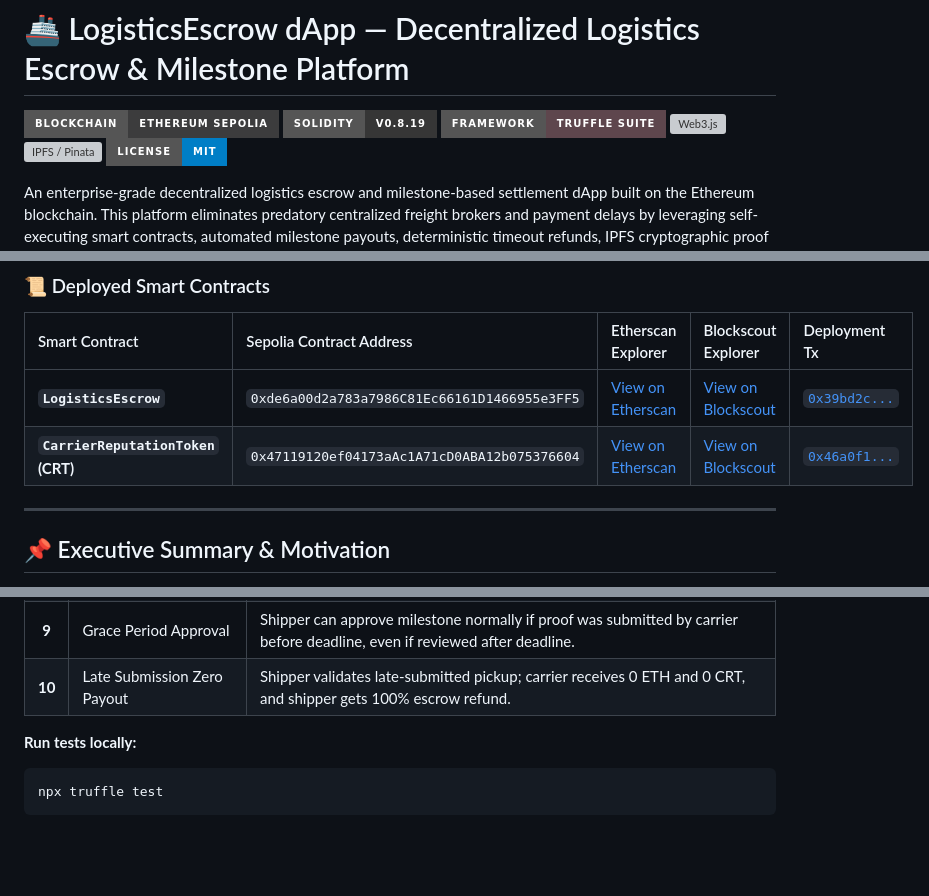
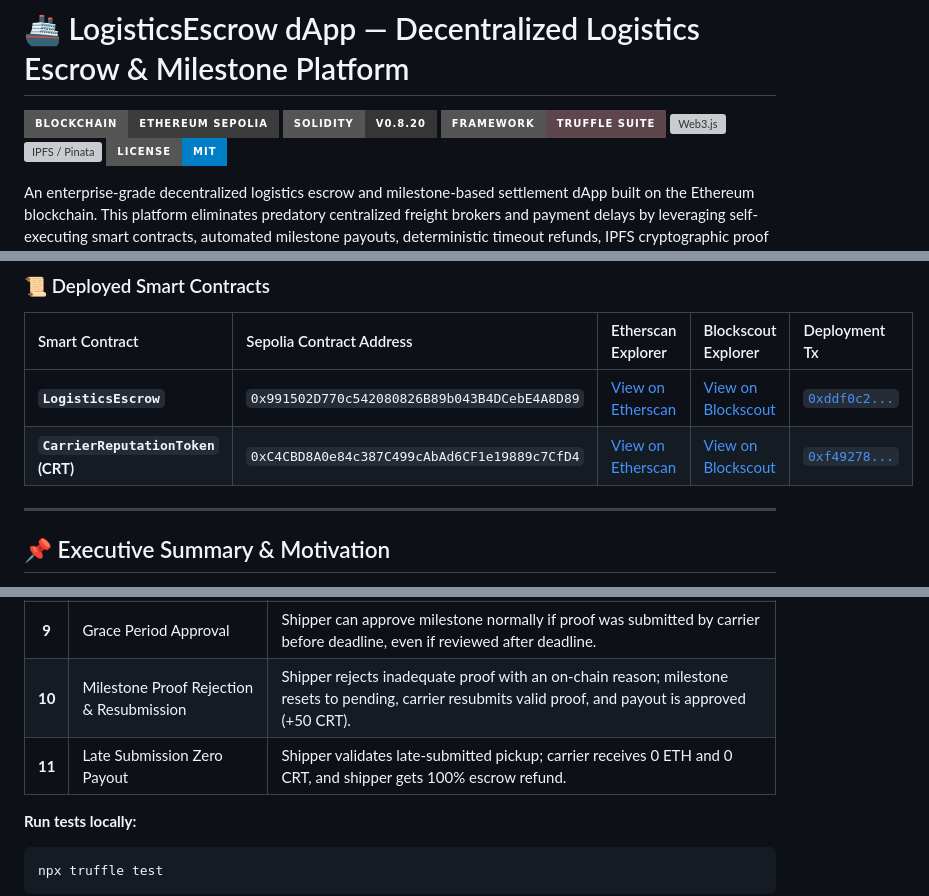
Before and after one commit to DreamingXian/logistics-dapp, a Markdown page: README.md, 3 parts joined by grey strips. GitHub-like rendering; badges without logos; blank space fills up the shorter version; grey boxes are pictures that could not be loaded.

````diff
--- a/README.md
+++ b/README.md
@@ -1,7 +1,7 @@
 # 🚢 LogisticsEscrow dApp — Decentralized Logistics Escrow & Milestone Platform
 
 [![Ethereum](https://img.shields.io/badge/Blockchain-Ethereum%20Sepolia-3c3c3d?style=for-the-badge&logo=ethereum)](https://sepolia.etherscan.io)
-[![Solidity](https://img.shields.io/badge/Solidity-v0.8.19-363636?style=for-the-badge&logo=solidity)](https://soliditylang.org/)
+[![Solidity](https://img.shields.io/badge/Solidity-v0.8.20-363636?style=for-the-badge&logo=solidity)](https://soliditylang.org/)
 [![Truffle](https://img.shields.io/badge/Framework-Truffle%20Suite-5e464d?style=for-the-badge&logo=truffle)](https://trufflesuite.com/)
 [![Web3.js](https://img.shields.io/badge/Web3-EIP--1193%20%2F%20Web3.js-f16822?style=for-the-badge)](https://web3js.readthedocs.io/)
 [![IPFS / Pinata](https://img.shields.io/badge/Storage-IPFS%20%2F%20Pinata%20Cloud-65C9CA?style=for-the-badge&logo=ipfs)](https://pinata.cloud)
@@ -21,8 +21,8 @@ An enterprise-grade decentralized logistics escrow and milestone-based settlemen
 
 | Smart Contract | Sepolia Contract Address | Etherscan Explorer | Blockscout Explorer | Deployment Tx |
 | :--- | :--- | :--- | :--- | :--- |
-| **`LogisticsEscrow`** | `0xde6a00d2a783a7986C81Ec66161D1466955e3FF5` | [View on Etherscan](https://sepolia.etherscan.io/address/0xde6a00d2a783a7986C81Ec66161D1466955e3FF5) | [View on Blockscout](https://eth-sepolia.blockscout.com/address/0xde6a00d2a783a7986C81Ec66161D1466955e3FF5) | [`0x39bd2c...`](https://sepolia.etherscan.io/tx/0x39bd2ccf941b89c2d508e792fd4c8057c50ee50511bc359dbe5a7125edd5156a) |
-| **`CarrierReputationToken` (CRT)** | `0x47119120ef04173aAc1A71cD0ABA12b075376604` | [View on Etherscan](https://sepolia.etherscan.io/address/0x47119120ef04173aAc1A71cD0ABA12b075376604) | [View on Blockscout](https://eth-sepolia.blockscout.com/address/0x47119120ef04173aAc1A71cD0ABA12b075376604) | [`0x46a0f1...`](https://sepolia.etherscan.io/tx/0x46a0f15edcdf04bc606ec217fe23e322aa9cefc33cd332d0d329b95299aa4fb7) |
+| **`LogisticsEscrow`** | `0x991502D770c542080826B89b043B4DCebE4A8D89` | [View on Etherscan](https://sepolia.etherscan.io/address/0x991502D770c542080826B89b043B4DCebE4A8D89) | [View on Blockscout](https://eth-sepolia.blockscout.com/address/0x991502D770c542080826B89b043B4DCebE4A8D89) | [`0xddf0c2...`](https://sepolia.etherscan.io/tx/0xddf0c25f62c1bae19fb6b1fc4be205e2564f4c734bd2ec44b2abd650907e00f9) |
+| **`CarrierReputationToken` (CRT)** | `0xC4CBD8A0e84c387C499cAbAd6CF1e19889c7CfD4` | [View on Etherscan](https://sepolia.etherscan.io/address/0xC4CBD8A0e84c387C499cAbAd6CF1e19889c7CfD4) | [View on Blockscout](https://eth-sepolia.blockscout.com/address/0xC4CBD8A0e84c387C499cAbAd6CF1e19889c7CfD4) | [`0xf49278...`](https://sepolia.etherscan.io/tx/0xf49278615d5288ff5b7d35b769884063fc53a425980af231c5db447de4d77905) |
 
 ---
 
@@ -270,7 +270,8 @@ The project includes an automated test suite in [`test/logistics_escrow_test.js`
 | **7** | Missed Pickup Penalty | Carrier accepts agreement but misses deadline before pickup; shipper receives 100% refund, carrier penalized -150 CRT. |
 | **8** | Late Pickup Proof Submission | Allows carrier to submit delayed pickup proof for inspection without failing the transaction. |
 | **9** | Grace Period Approval | Shipper can approve milestone normally if proof was submitted by carrier before deadline, even if reviewed after deadline. |
-| **10** | Late Submission Zero Payout | Shipper validates late-submitted pickup; carrier receives 0 ETH and 0 CRT, and shipper gets 100% escrow refund. |
+| **10** | Milestone Proof Rejection & Resubmission | Shipper rejects inadequate proof with an on-chain reason; milestone resets to pending, carrier resubmits valid proof, and payout is approved (+50 CRT). |
+| **11** | Late Submission Zero Payout | Shipper validates late-submitted pickup; carrier receives 0 ETH and 0 CRT, and shipper gets 100% escrow refund. |
 
 **Run tests locally:**
 ```bash
````
Also changed, not shown: other parts of README.md (+2 -2 lines).
